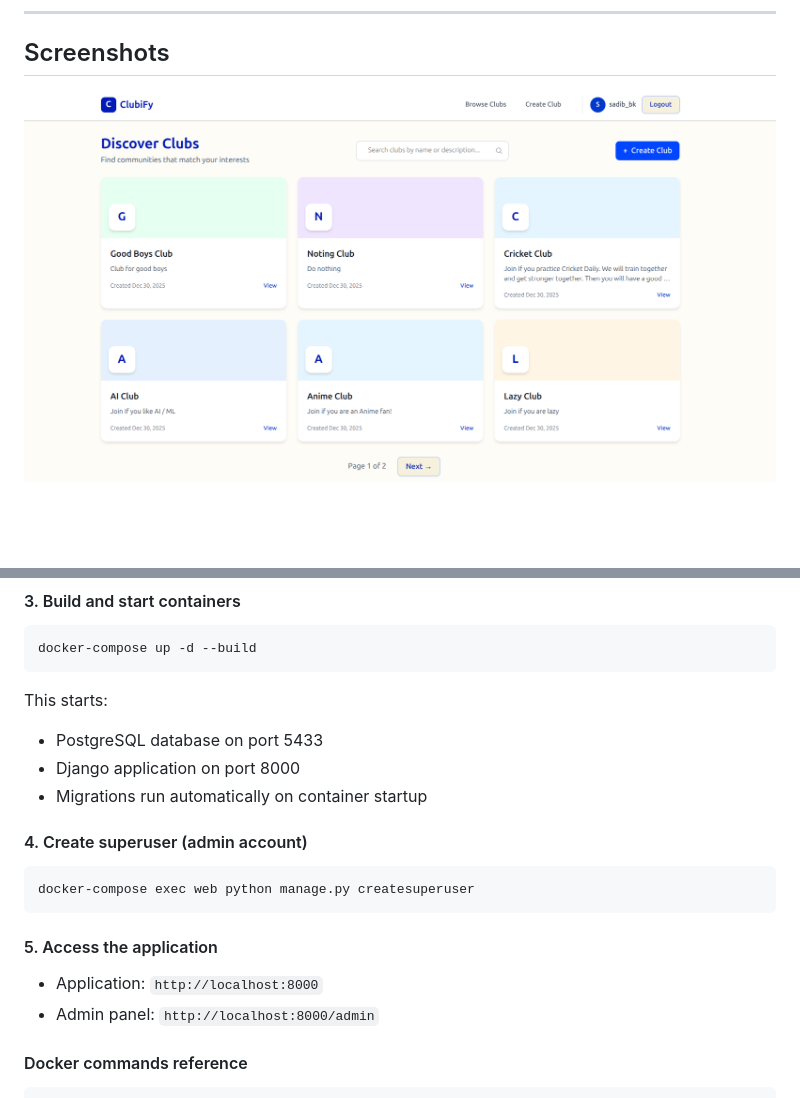
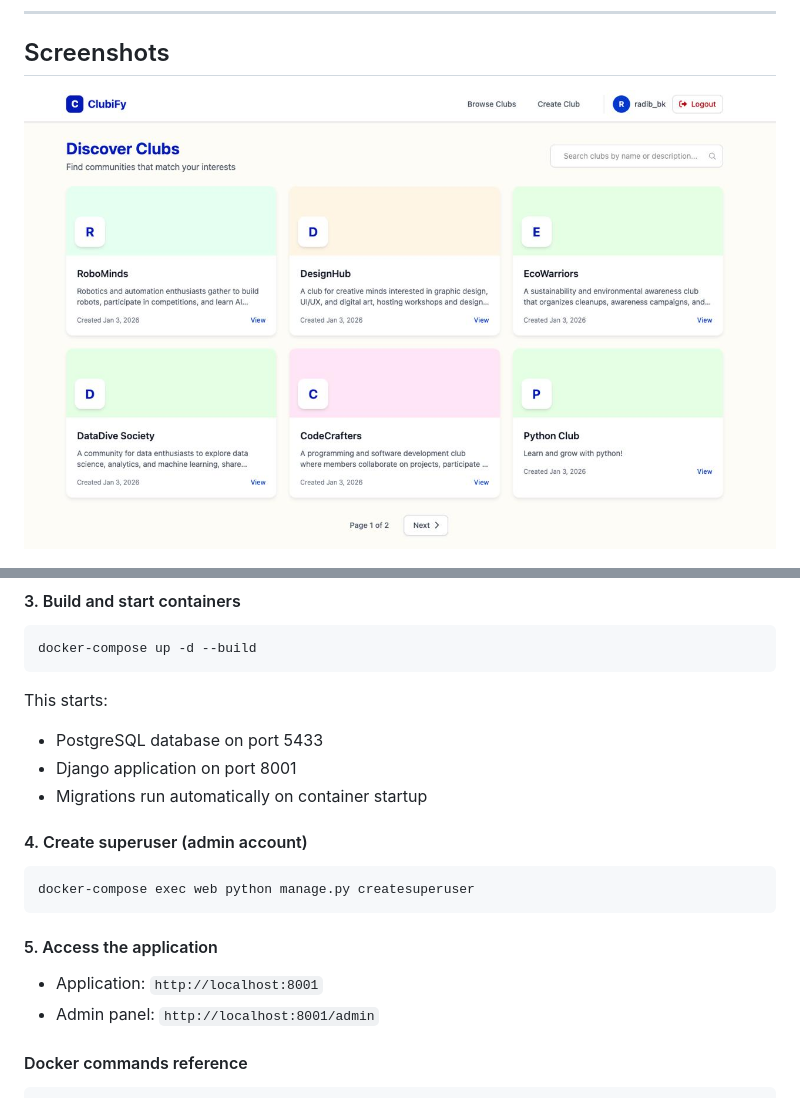
Before and after one commit to Radib-BK/ClubiFy, a Markdown page: README.md, 2 parts joined by grey strips. Drawn GitHub-style; pictures changed too: screenshots/club-list.png; blank space fills up the shorter version.

```diff
--- a/README.md
+++ b/README.md
@@ -150,7 +150,7 @@ docker-compose up -d --build
 
 This starts:
 - PostgreSQL database on port 5433
-- Django application on port 8000
+- Django application on port 8001
 - Migrations run automatically on container startup
 
 #### 4. Create superuser (admin account)
@@ -161,8 +161,8 @@ docker-compose exec web python manage.py createsuperuser
 
 #### 5. Access the application
 
-- Application: `http://localhost:8000`
-- Admin panel: `http://localhost:8000/admin`
+- Application: `http://localhost:8001`
+- Admin panel: `http://localhost:8001/admin`
 
 #### Docker commands reference
 
```
Also changed, not shown: 2 other files.
